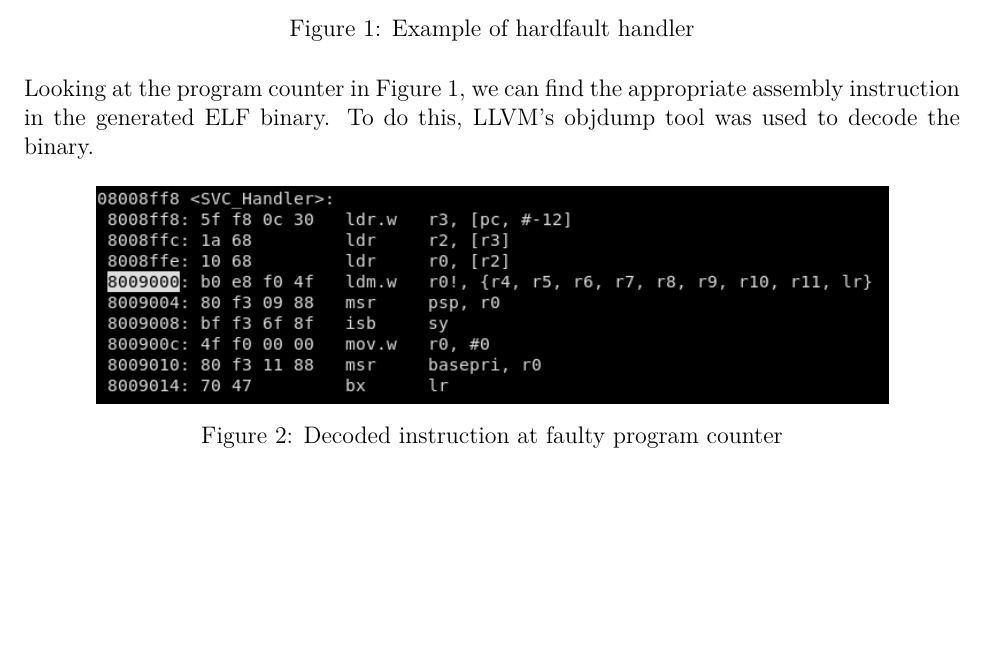
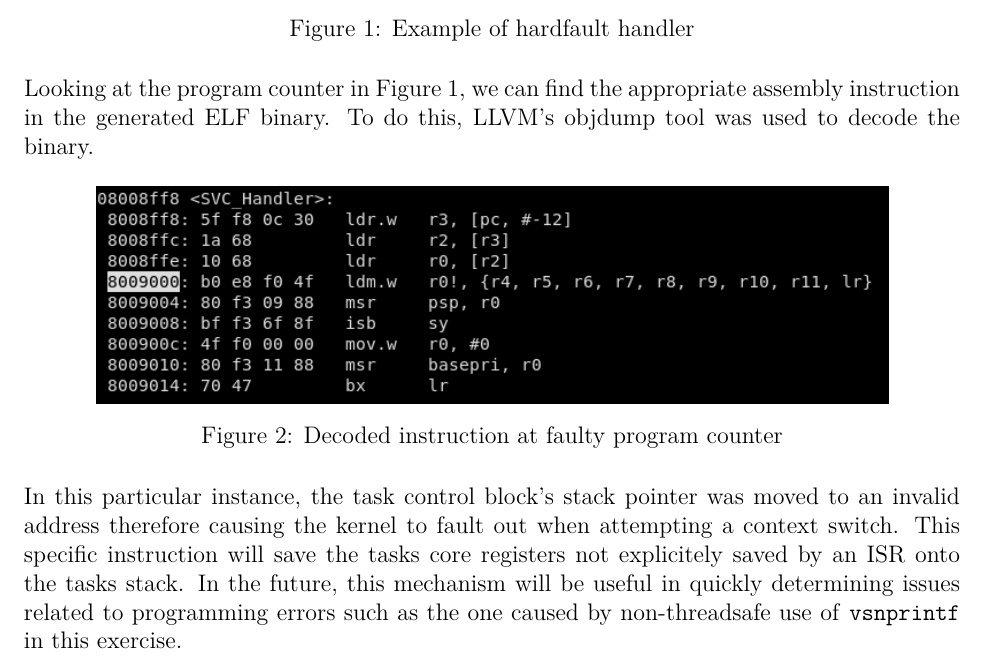
Before and after one commit to Kronos3/CMPE663, a LaTeX document (submission/report.tex): part of page 4 of 4, cut so that both start at the same text, the shorter picture padded with empty space. Compiled offline with pdfLaTeX.

Commit message:
Update report3

```diff
--- a/submission/report.tex
+++ b/submission/report.tex
@@ -142,4 +142,11 @@
       \label{fig:fault_pc}
     \end{figure}
 
+	In this particular instance, the task control block's stack pointer was moved to
+	an invalid address therefore causing the kernel to fault out when attempting a
+	context switch. This specific instruction will save the tasks core registers not
+	explicitely saved by an ISR onto the tasks stack. In the future, this mechanism
+	will be useful in quickly determining issues related to programming errors such
+	as the one caused by non-threadsafe use of \code{vsnprintf} in this exercise.
+
 \end{document}
```
Also changed, not shown: submission/report.pdf.
